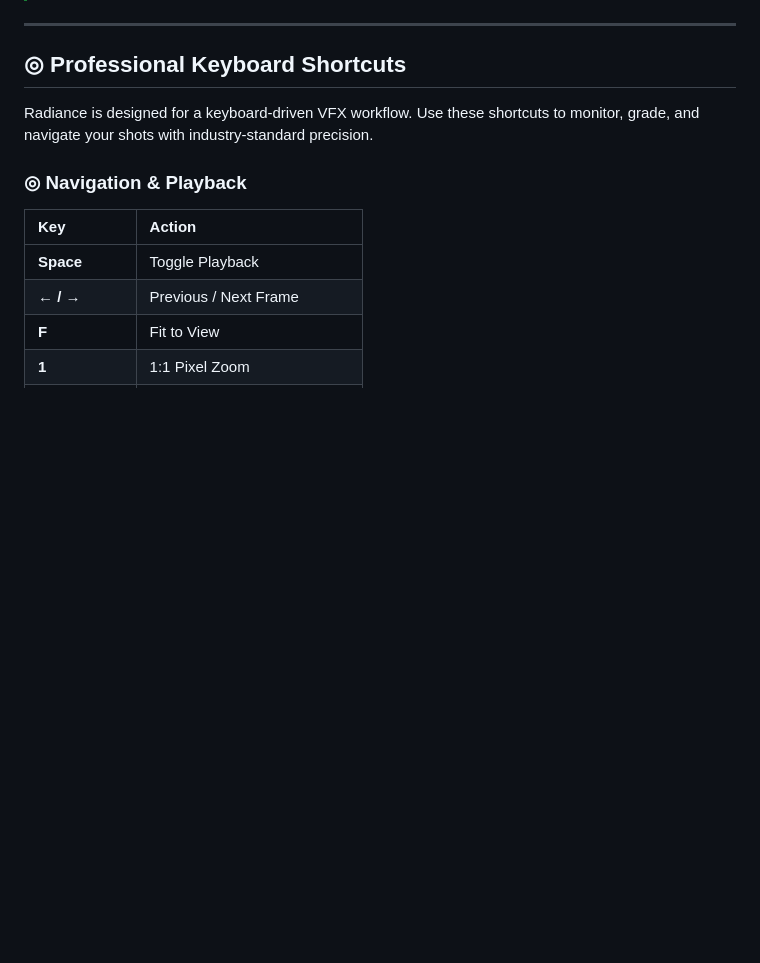
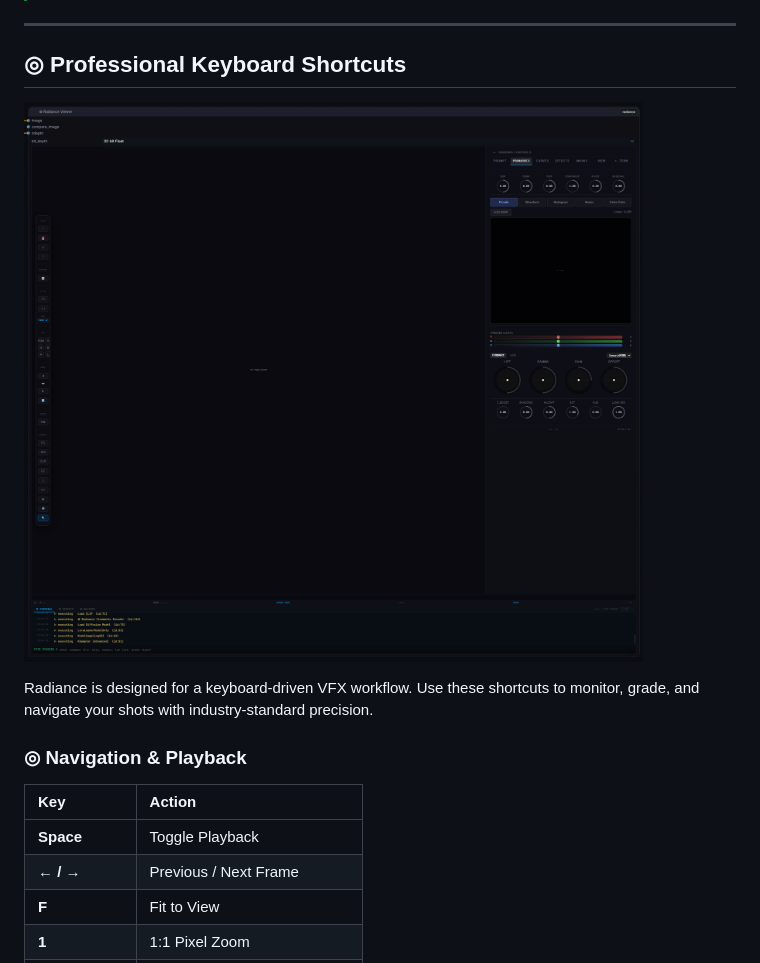
Before and after one commit to fxtdstudios/radiance-beta, a Markdown page: README.md, the part around the change. Rendered like a GitHub page; pictures changed too: viewer.png (added); blank space fills up the shorter version.

Commit message:
docs: Add viewer screenshot to shortcuts section

```diff
--- a/README.md
+++ b/README.md
@@ -134,6 +134,8 @@ pip install -r requirements_windows.txt  # Or linux/mac_silicon
 
 ## <a name="viewer-shortcuts"></a>◎ Professional Keyboard Shortcuts
 
+![Radiance Pro Viewer](viewer.png)
+
 Radiance is designed for a keyboard-driven VFX workflow. Use these shortcuts to monitor, grade, and navigate your shots with industry-standard precision.
 
 ### ◎ Navigation & Playback
```
